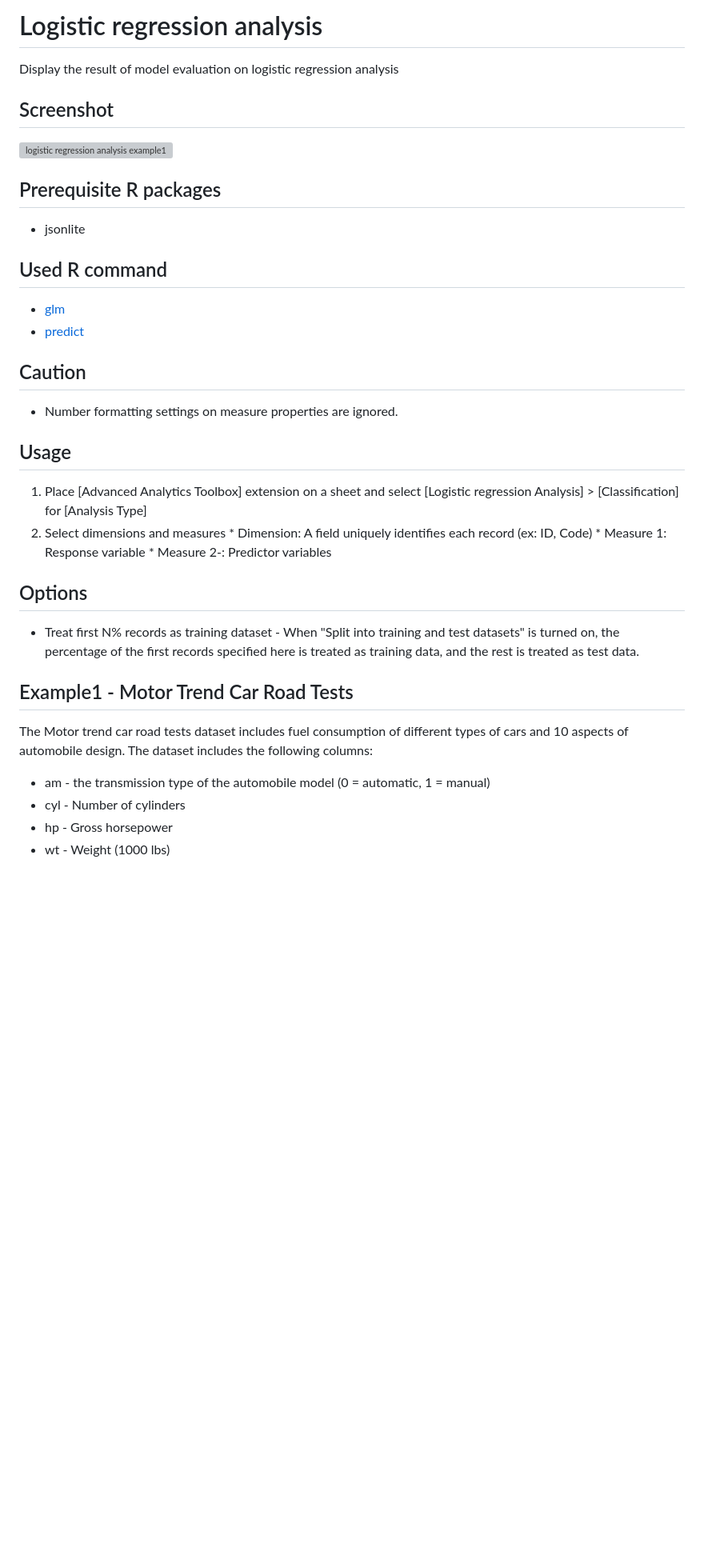
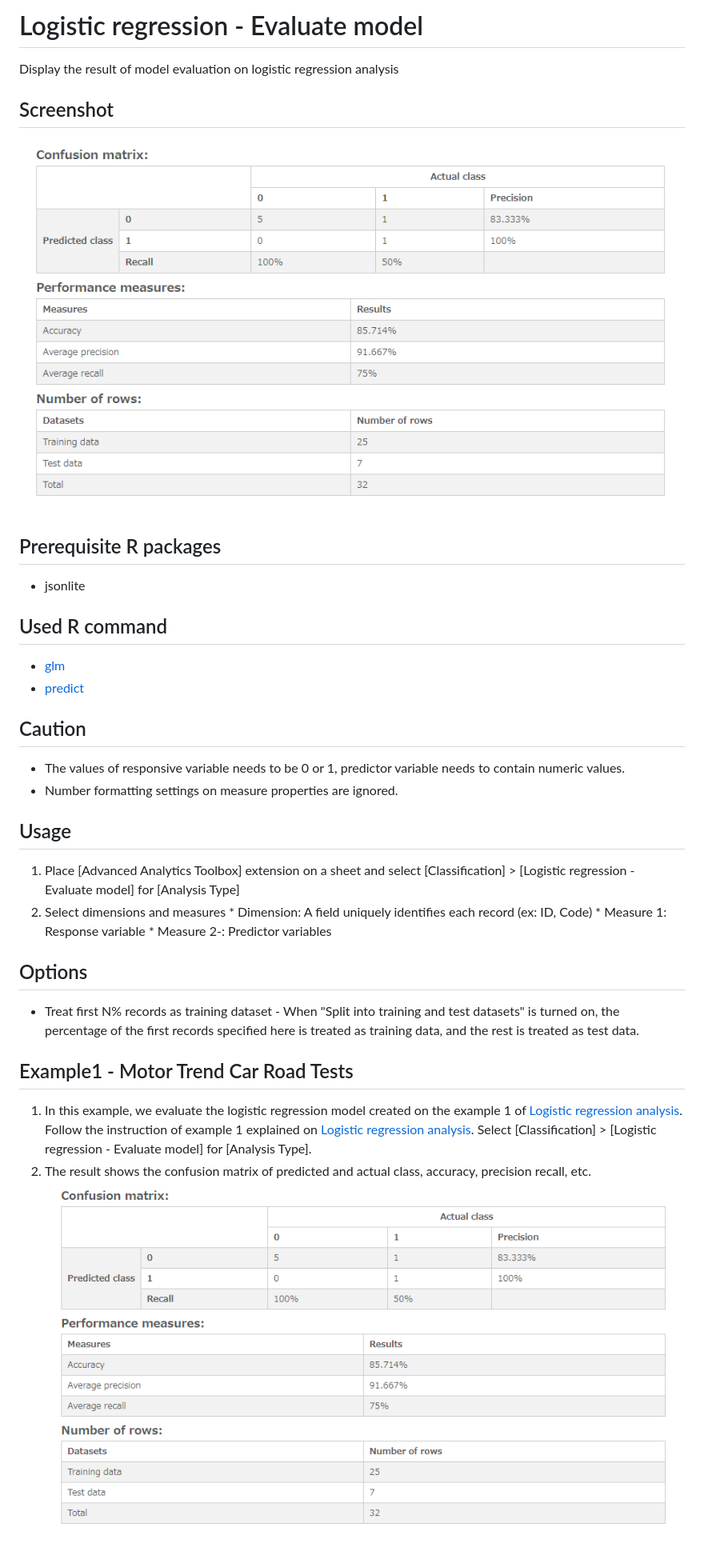
Before and after one commit to mhamano/advanced-analytics-toolbox, a Markdown page: docs/analysis/logistic_regression_predict.md, the part around the change printed below. Shown: that part at 80% size. GitHub-like rendering; pictures changed too: docs/analysis/images/logistic_regression_predict_example1-1.png (added); blank space fills up the shorter version; grey boxes are pictures that could not be loaded.

Commit message:
Add logistic analysis predict docs

```diff
--- a/docs/analysis/logistic_regression_predict.md
+++ b/docs/analysis/logistic_regression_predict.md
@@ -1,8 +1,8 @@
-# Logistic regression analysis
+# Logistic regression - Evaluate model
 Display the result of model evaluation on logistic regression analysis
 
 ## Screenshot
-  ![logistic regression analysis example1](./images/logistic_regression_example1-1.png)
+  ![logistic regression predict example1](./images/logistic_regression_predict_example1-1.png)
 
 ## Prerequisite R packages
  * jsonlite
@@ -12,10 +12,11 @@ Display the result of model evaluation on logistic regression analysis
  * [predict](https://www.rdocumentation.org/packages/stats/versions/3.4.1/topics/predict.glm)
 
 ## Caution
+  * The values of responsive variable needs to be 0 or 1, predictor variable needs to contain numeric values.
   * Number formatting settings on measure properties are ignored.
 
 ## Usage
-  1. Place [Advanced Analytics Toolbox] extension on a sheet and select [Logistic regression Analysis] > [Classification] for [Analysis Type]
+  1. Place [Advanced Analytics Toolbox] extension on a sheet and select [Classification] > [Logistic regression - Evaluate model] for [Analysis Type]
   2. Select dimensions and measures
     * Dimension: A field uniquely identifies each record (ex: ID, Code)
     * Measure 1: Response variable
@@ -25,9 +26,7 @@ Display the result of model evaluation on logistic regression analysis
 * Treat first N% records as training dataset - When "Split into training and test datasets" is turned on, the percentage of the first records specified here is treated as training data, and the rest is treated as test data.
 
 ## Example1 - Motor Trend Car Road Tests
-The Motor trend car road tests dataset includes fuel consumption of different types of cars and 10 aspects of automobile design. The dataset includes the following columns:
- * am - the transmission type of the automobile model (0 = automatic, 1 = manual)
- * cyl - Number of cylinders
- * hp - Gross horsepower
- * wt - Weight (1000 lbs)
+1.  In this example, we evaluate the logistic regression model created on the example 1 of [Logistic regression analysis](./logistic_regression.md). Follow the instruction of example 1 explained on [Logistic regression analysis](./logistic_regression.md). Select [Classification] > [Logistic regression - Evaluate model] for [Analysis Type].
+2. The result shows the confusion matrix of predicted and actual class, accuracy, precision recall, etc.
+  ![logistic regression predict example1](./images/logistic_regression_predict_example1-1.png)
 
```
Also changed, not shown: other parts of docs/analysis/logistic_regression_predict.md (+4 -19 lines), docs/analysis/images/logistic_regression_predict_example2-1.png (added).
